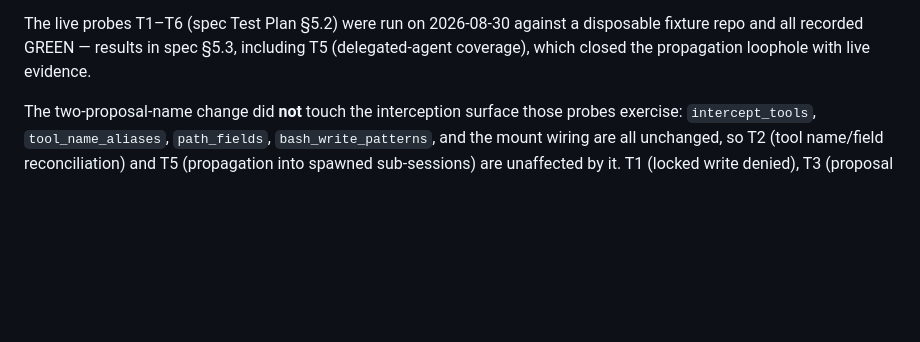
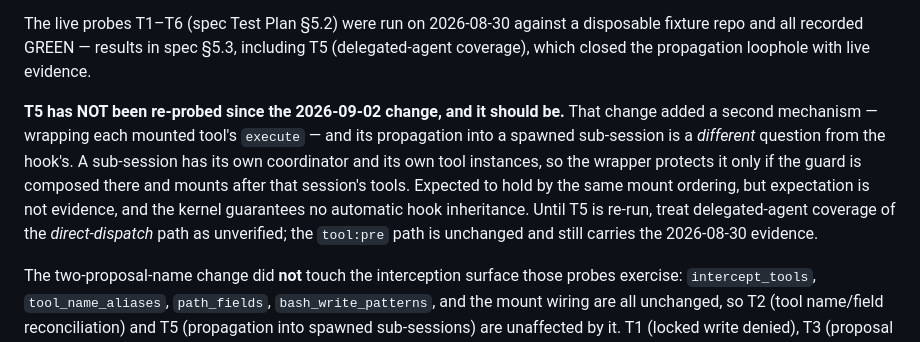
Before and after one commit to microsoft/amplifier-bundle-converge, a Markdown page: modules/hooks-candidate-guard/README.md, the part around the change. Drawn GitHub-style; blank space fills up the shorter version.

Commit message:
guard: flag T5 (delegated-agent coverage) as un-reprobed after the wrapper
The 2026-09-02 change added a SECOND mechanism -- wrapping each mounted tool's
execute -- and its propagation into a spawned sub-session is a different
question from the tool:pre hook's. A sub-session has its own coordinator and
its own tool instances, so the wrapper protects it only if the guard is
composed there and mounts after that session's tools. Expected to hold by the
same tools-before-hooks ordering, but expectation is not evidence, and the
kernel guarantees no automatic hook inheritance.

Claiming acceptance item 3 as a clean PASS overstated it: T1/T3/T4/T6 were
re-verified via their W1 unit mirrors plus this lane's live probes, and T2 by
reading the composed tool sources, but T5 was never re-run. Says so in the
README rather than letting the 2026-08-30 evidence appear to carry forward.

Co-Authored-By: Amplifier <240397093+microsoft-amplifier@users.noreply.github.com>

```diff
--- a/modules/hooks-candidate-guard/README.md
+++ b/modules/hooks-candidate-guard/README.md
@@ -204,6 +204,17 @@ disposable fixture repo and all recorded GREEN — results in spec §5.3,
 including T5 (delegated-agent coverage), which closed the propagation
 loophole with live evidence.
 
+**T5 has NOT been re-probed since the 2026-09-02 change, and it should be.**
+That change added a second mechanism — wrapping each mounted tool's
+`execute` — and its propagation into a spawned sub-session is a *different*
+question from the hook's. A sub-session has its own coordinator and its own
+tool instances, so the wrapper protects it only if the guard is composed there
+and mounts after that session's tools. Expected to hold by the same mount
+ordering, but expectation is not evidence, and the kernel guarantees no
+automatic hook inheritance. Until T5 is re-run, treat delegated-agent coverage
+of the *direct-dispatch* path as unverified; the `tool:pre` path is unchanged
+and still carries the 2026-08-30 evidence.
+
 The two-proposal-name change did **not** touch the interception surface those
 probes exercise: `intercept_tools`, `tool_name_aliases`, `path_fields`,
 `bash_write_patterns`, and the mount wiring are all unchanged, so T2 (tool
```
